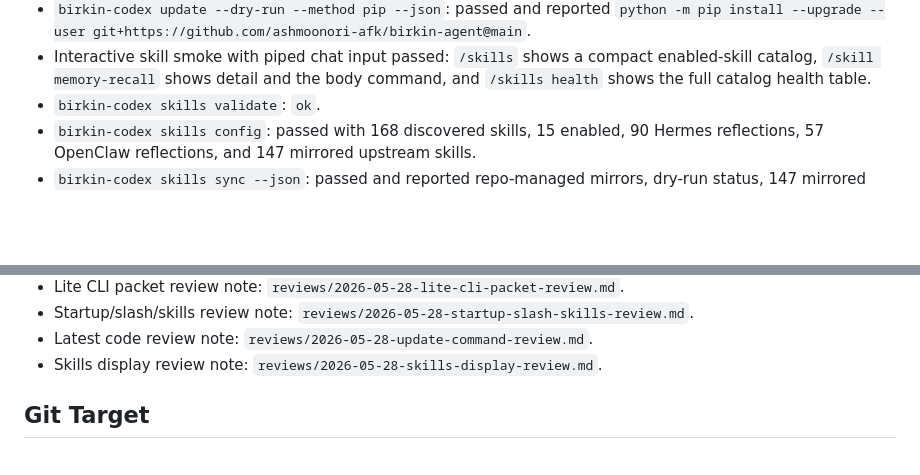
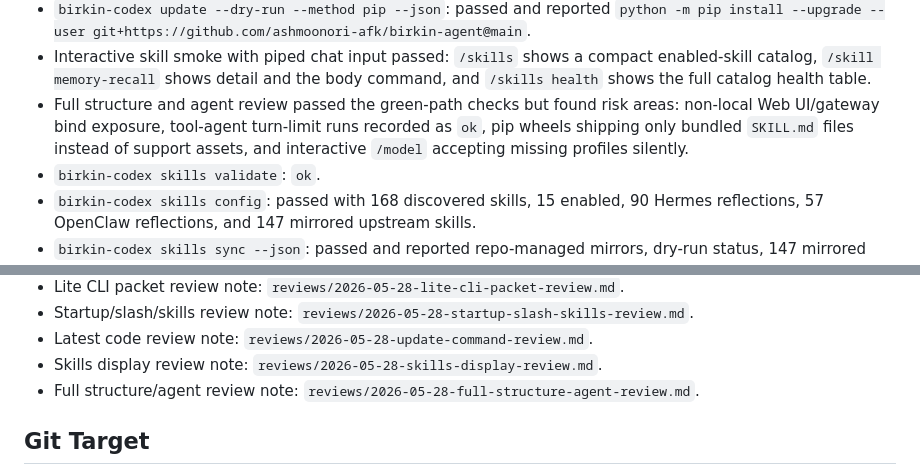
Before and after one commit to ashmoonori-afk/birkin-agent, a Markdown page: WORKSPACE_SUMMARY.md, 2 parts joined by grey strips. Rendered like a GitHub page; blank space fills up the shorter version.

Commit message:
Add full structure agent review

```diff
--- a/WORKSPACE_SUMMARY.md
+++ b/WORKSPACE_SUMMARY.md
@@ -157,6 +157,10 @@ Kept different:
 - Interactive skill smoke with piped chat input passed: `/skills` shows a compact
   enabled-skill catalog, `/skill memory-recall` shows detail and the body command, and
   `/skills health` shows the full catalog health table.
+- Full structure and agent review passed the green-path checks but found risk areas:
+  non-local Web UI/gateway bind exposure, tool-agent turn-limit runs recorded as `ok`,
+  pip wheels shipping only bundled `SKILL.md` files instead of support assets, and
+  interactive `/model` accepting missing profiles silently.
 - `birkin-codex skills validate`: `ok`.
 - `birkin-codex skills config`: passed with 168 discovered skills, 15 enabled, 90 Hermes
   reflections, 57 OpenClaw reflections, and 147 mirrored upstream skills.
@@ -201,6 +205,8 @@ Kept different:
 - Startup/slash/skills review note: `reviews/2026-05-28-startup-slash-skills-review.md`.
 - Latest code review note: `reviews/2026-05-28-update-command-review.md`.
 - Skills display review note: `reviews/2026-05-28-skills-display-review.md`.
+- Full structure/agent review note:
+  `reviews/2026-05-28-full-structure-agent-review.md`.
 
 ## Git Target
 
```
Also changed, not shown: reviews/2026-05-28-full-structure-agent-review.md (added, +167 -0 lines).
